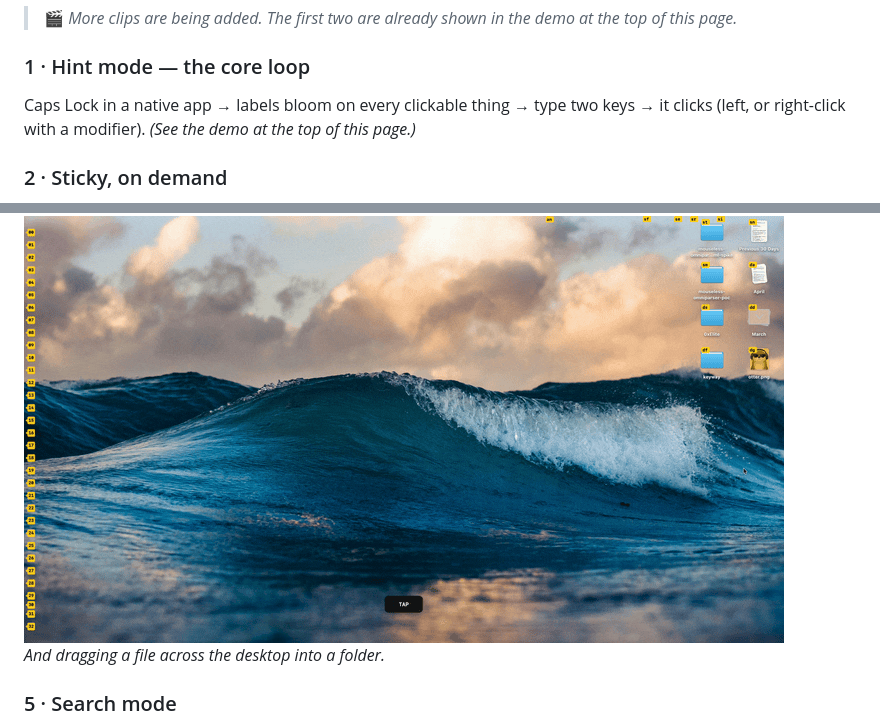
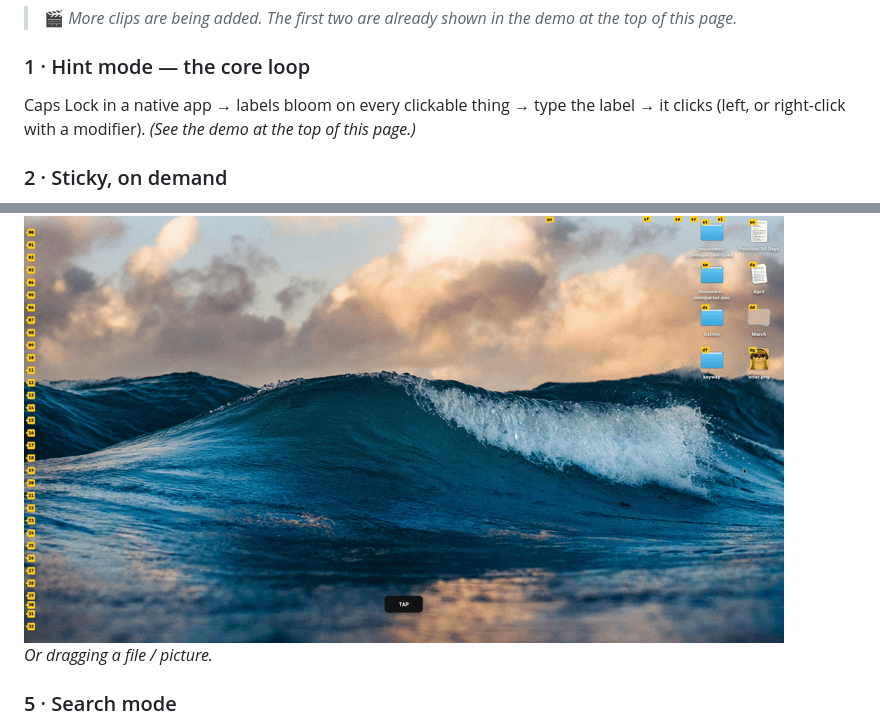
Before and after one commit to Njuhobby/keyway, a Markdown page: README.md, 2 parts joined by grey strips. Rendered like a GitHub page.

Commit message:
README: don't hardcode label length; shorten 2nd drag caption
'type two keys' -> 'type the label' (labels can be longer). Second drag
caption -> 'Or dragging a file / picture.'

Co-Authored-By: Claude Opus 4.8 (1M context) <noreply@anthropic.com>

```diff
--- a/README.md
+++ b/README.md
@@ -57,8 +57,8 @@ label. Type the label — it clicks. That part isn't new. What sets Keyway apart
 > at the top of this page._
 
 ### 1 · Hint mode — the core loop
-Caps Lock in a native app → labels bloom on every clickable thing → type two
-keys → it clicks (left, or right-click with a modifier). _(See the demo at the
+Caps Lock in a native app → labels bloom on every clickable thing → type the
+label → it clicks (left, or right-click with a modifier). _(See the demo at the
 top of this page.)_
 
 ### 2 · Sticky, on demand
@@ -85,7 +85,7 @@ _Dragging out a text selection to copy and paste a passage._
 
 <img src="docs/demos/drag-file.gif" width="760" alt="Drag a file across the desktop">
 
-_And dragging a file across the desktop into a folder._
+_Or dragging a file / picture._
 
 ### 5 · Search mode
 <img src="docs/demos/search.gif" width="760" alt="Search mode">
```
